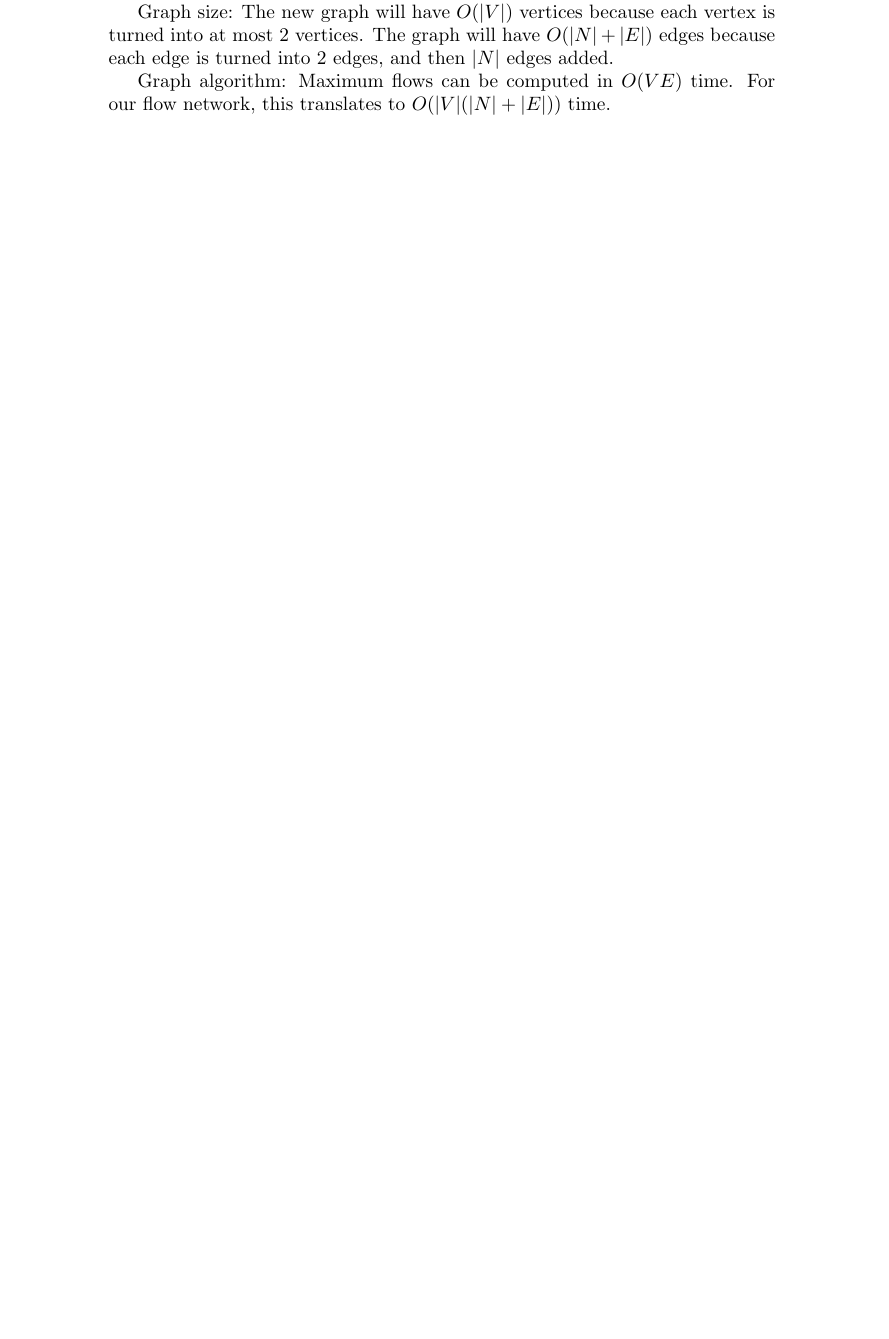
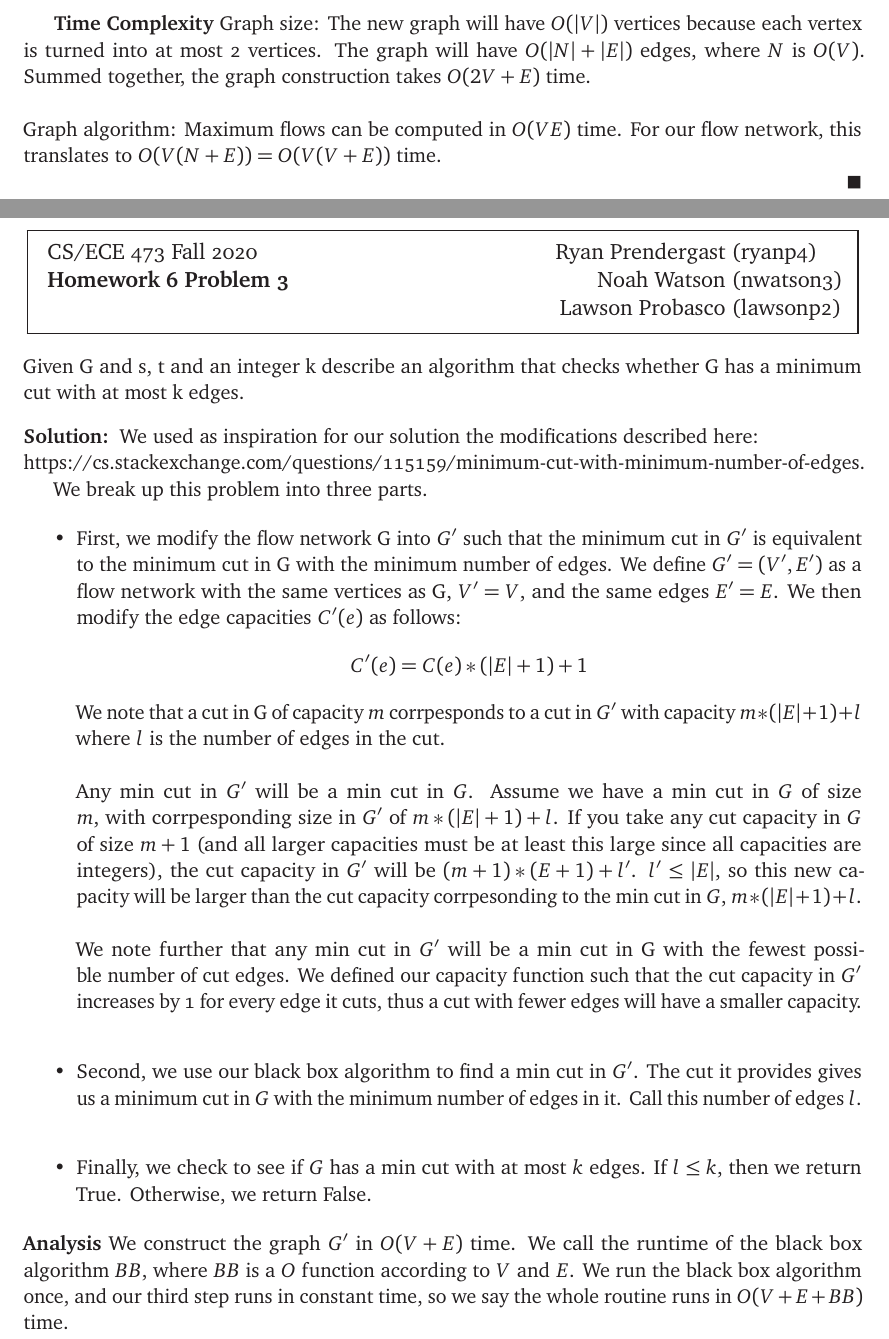
Before and after one commit to rprend/CS473, a LaTeX problem sheet (pset7.2.tex): part of the page before the commit and two parts of pages 2 and 3 of 3 after it, the two joined at a grey line, cut so that both start at the same text, the shorter picture padded with empty space. Compiled offline with pdfLaTeX.

Commit message:
Finished 2

```diff
--- a/pset7.2.tex
+++ b/pset7.2.tex
@@ -2,0 +21,6 @@
+\Class{CS/ECE 473}
+\Semester{Fall 2020}
+\Authors{3}
+\AuthorOne{Ryan Prendergast}{ryanp4}
+\AuthorTwo{Noah Watson}{nwatson3}
+\AuthorThree{Lawson Probasco}{lawsonp2}
@@ -23 +51,4 @@ Every edge in $G$ should receive a capacity of 1 unit.
 
+\textbf{Time Complexity}
+Graph size: The new graph will have $O(|V|)$ vertices because each vertex is turned into at most 2 vertices. The graph will have $O(|N|+|E|)$ edges, where $N$ is $O(V)$. Summed together, the graph construction takes $O(2V+E)$ time. \\ \\
+Graph algorithm: Maximum flows can be computed in $O(VE)$ time. For our flow network, this translates to $O(V(N+E))=O(V(V+E))$ time.
@@ -31 +55,2 @@ represented as a single vertex in $G'$.
 
+\end{solution}
@@ -40,10 +59,28 @@ converted into two exactly once and redirected at most once, so the graph
-generation time is $O(|V| + |E|)$.
+\clearpage
+\HomeworkHeader{6}{3}
 
-Graph size: The new graph will have $O(|V|)$ vertices because each vertex is
-turned into at most 2 vertices. The graph will have $O(|N|+|E|)$ edges because
-each edge is turned into 2 edges, and then $|N|$ edges added.
+\item Given G and s, t and an integer k describe an algorithm that checks whether G has a minimum cut with at most k edges.
+\begin{solution} We used as inspiration for our solution the modifications described here: \\ https://cs.stackexchange.com/questions/115159/minimum-cut-with-minimum-number-of-edges.
 
-Graph algorithm: Maximum flows can be computed in $O(VE)$ time. For our flow
-network, this translates to $O(|V|(|N|+|E|))$ time.
+We break up this problem into three parts.
+
+\begin{itemize}
+\item First, we modify the flow network G into $G'$ such that the minimum cut in $G'$ is equivalent to the minimum cut in G with the minimum number of edges. We define $G'=(V', E')$ as a flow network with the same vertices as G, $V'=V$, and the same edges $E'=E$. We then modify the edge capacities $C'(e)$ as follows:
+\begin{align*}
+C'(e) &= C(e)*(|E|+1) + 1
+\end{align*}
+We note that a cut in G of capacity $m$ corrpesponds to a cut in $G'$ with capacity $m*(|E|+1)+l$ where $l$ is the number of edges in the cut. \\ \\
+Any min cut in $G'$ will be a min cut in $G$. Assume we have a min cut in $G$ of size $m$, with corrpesponding size in $G'$ of $m*(|E|+1)+l$. If you take any cut capacity in $G$ of size $m+1$ (and all larger capacities must be at least this large since all capacities are integers), the cut capacity in $G'$ will be $(m+1)*(E+1)+l'$. $l'\leq |E|$, so this new capacity will be larger than the cut capacity corrpesonding to the min cut in $G$, $m*(|E|+1)+l$. \\ \\
+We note further that any min cut in $G'$ will be a min cut in G with the fewest possible number of cut edges. We defined our capacity function such that the cut capacity in $G'$ increases by 1 for every edge it cuts, thus a cut with fewer edges will have a smaller capacity. \\
+
+\item Second, we use our black box algorithm to find a min cut in $G'$. The cut it provides gives us a minimum cut in $G$ with the minimum number of edges in it. Call this number of edges $l$. \\
+
+\item Finally, we check to see if $G$ has a min cut with at most $k$ edges. If $l\leq k$, then we return True. Otherwise, we return False.
+
+\end{itemize}
+\\
+\textbf{Analysis} We construct the graph $G'$ in $O(V+E)$ time. We call the runtime of the black box algorithm $BB$, where $BB$ is a $O$ function according to $V$ and $E$. We run the black box algorithm once, and our third step runs in constant time, so we say the whole routine runs in $O(V+E+BB)$ time.
+
+\end{solution}
 
 \end{document}
```
Also changed, not shown: pset7.2.pdf, pset7.2.tex (63 more changed lines).
